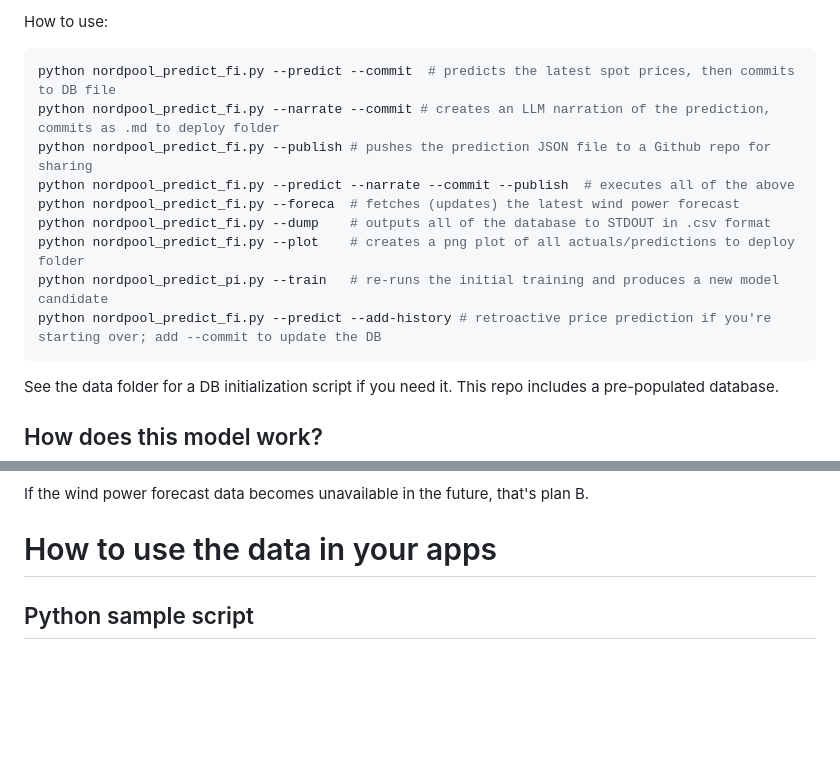
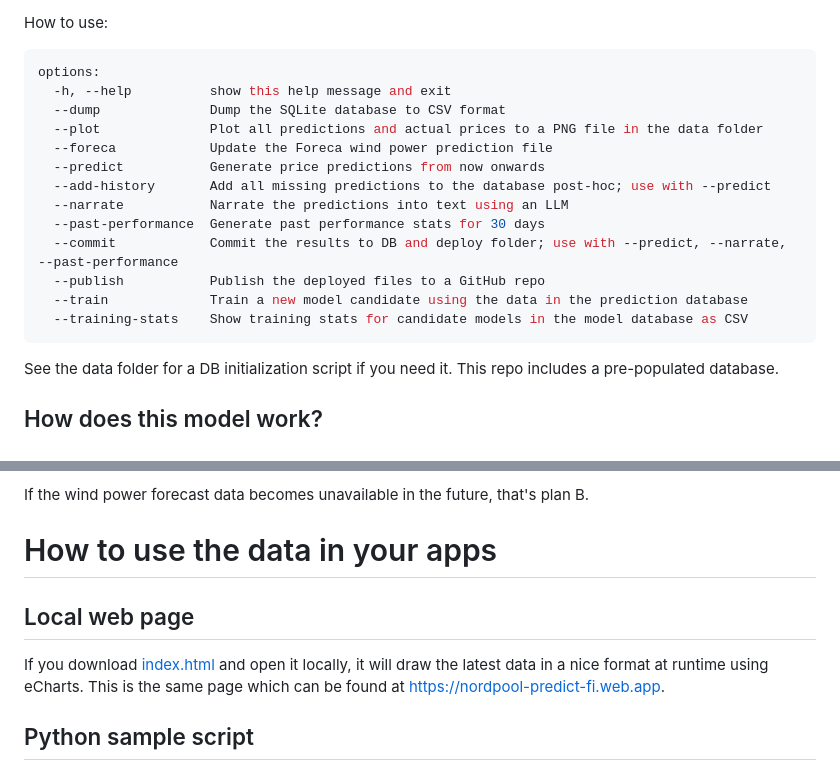
Before and after one commit to vividfog/nordpool-predict-fi, a Markdown page: README.md, 2 parts joined by grey strips. GitHub-like rendering; blank space fills up the shorter version.

````diff
--- a/README.md
+++ b/README.md
@@ -55,15 +53,19 @@ The script uses environment variables for configuration. These can be set in a f
 How to use:
 
 ```bash
-python nordpool_predict_fi.py --predict --commit  # predicts the latest spot prices, then commits to DB file
-python nordpool_predict_fi.py --narrate --commit # creates an LLM narration of the prediction, commits as .md to deploy folder
-python nordpool_predict_fi.py --publish # pushes the prediction JSON file to a Github repo for sharing
-python nordpool_predict_fi.py --predict --narrate --commit --publish  # executes all of the above
-python nordpool_predict_fi.py --foreca  # fetches (updates) the latest wind power forecast
-python nordpool_predict_fi.py --dump    # outputs all of the database to STDOUT in .csv format
-python nordpool_predict_fi.py --plot    # creates a png plot of all actuals/predictions to deploy folder
-python nordpool_predict_pi.py --train   # re-runs the initial training and produces a new model candidate
-python nordpool_predict_fi.py --predict --add-history # retroactive price prediction if you're starting over; add --commit to update the DB
+options:
+  -h, --help          show this help message and exit
+  --dump              Dump the SQLite database to CSV format
+  --plot              Plot all predictions and actual prices to a PNG file in the data folder
+  --foreca            Update the Foreca wind power prediction file
+  --predict           Generate price predictions from now onwards
+  --add-history       Add all missing predictions to the database post-hoc; use with --predict
+  --narrate           Narrate the predictions into text using an LLM
+  --past-performance  Generate past performance stats for 30 days
+  --commit            Commit the results to DB and deploy folder; use with --predict, --narrate, --past-performance
+  --publish           Publish the deployed files to a GitHub repo
+  --train             Train a new model candidate using the data in the prediction database
+  --training-stats    Show training stats for candidate models in the model database as CSV
 ```
 
 See the data folder for a DB initialization script if you need it. This repo includes a pre-populated database.
@@ -193,6 +195,10 @@ If the wind power forecast data becomes unavailable in the future, that's plan B
 
 # How to use the data in your apps
 
+## Local web page
+
+If you download [index.html](deploy/index.html) and open it locally, it will draw the latest data in a nice format at runtime using eCharts. This is the same page which can be found at https://nordpool-predict-fi.web.app.
+
 ## Python sample script
 
 Pending an API, there's a sample script [deploy/npf.py](deploy/npf.py) to demonstrate how to fetch [prediction.json](deploy/prediction.json), convert it into a Pandas dataframe and save it to a CSV file.
````
Also changed, not shown: other parts of README.md (+6 -8 lines), data/plot-2024-02-18.png (deleted), data/plot.jpg (added), 1 other file.
